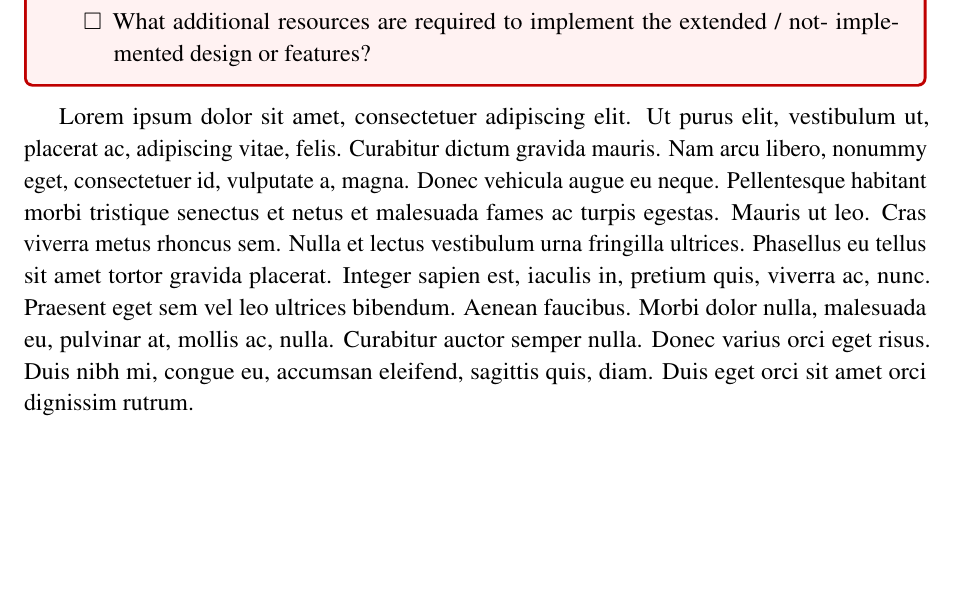
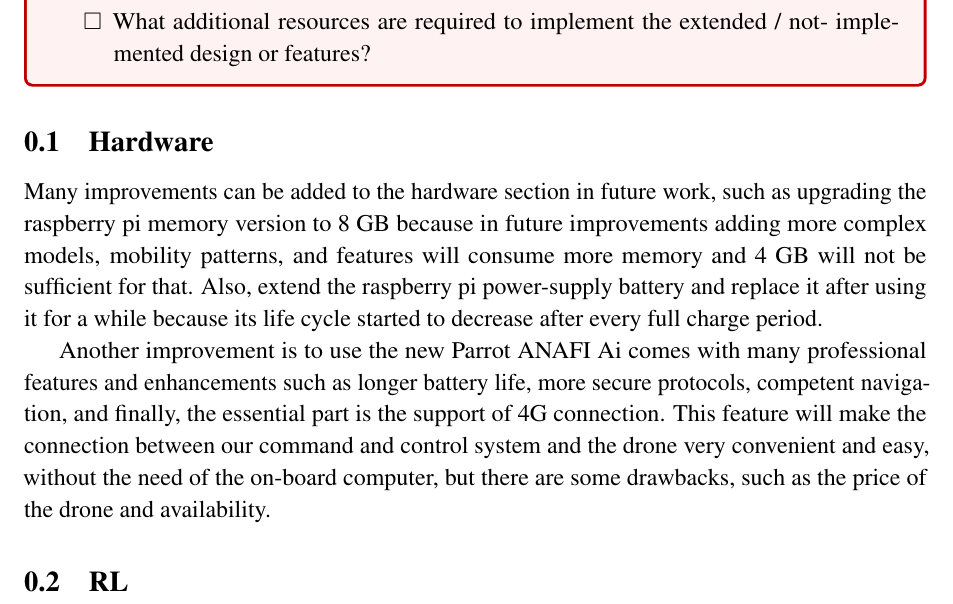
Before and after one commit to danielizham/dp-report, a LaTeX document (sections/future.tex): part of the page, cut so that both start at the same text, the shorter picture padded with empty space. Compiled offline with pdfLaTeX.

Commit message:
some improvements in the future work

```diff
--- a/sections/future.tex
+++ b/sections/future.tex
@@ -21,6 +21,28 @@
     \end{todolist}
 \end{newrequirements}
 
-\lipsum[1]
+\subsection{Hardware}
+Many improvements can be added to the hardware section in future work,
+such as upgrading the raspberry pi memory version to 8 GB because in future improvements
+adding more complex models, mobility patterns, and features will consume more memory
+and 4 GB will not be sufficient for that.
+Also, extend the raspberry pi power-supply battery and replace it after
+using it for a while because its life cycle started to decrease after every full charge period.
+
+Another improvement is to use the new Parrot
+ANAFI Ai comes with many professional features and enhancements such as longer
+battery life,
+more secure protocols, competent navigation, and finally, the essential part is the
+support of 4G connection.
+This feature will make the connection between our command and control system and the
+drone very convenient and easy, without the need of the on-board computer,
+but there are some drawbacks, such as the price of the drone and availability.
+
+
+
+
+
+
+\subsection{RL}
 
 \end{document}
```
